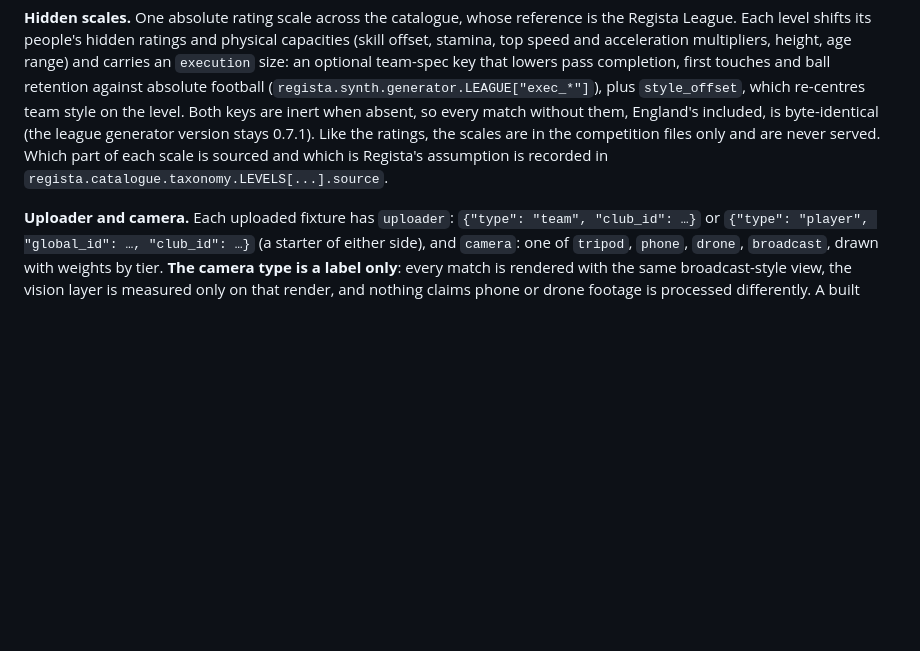
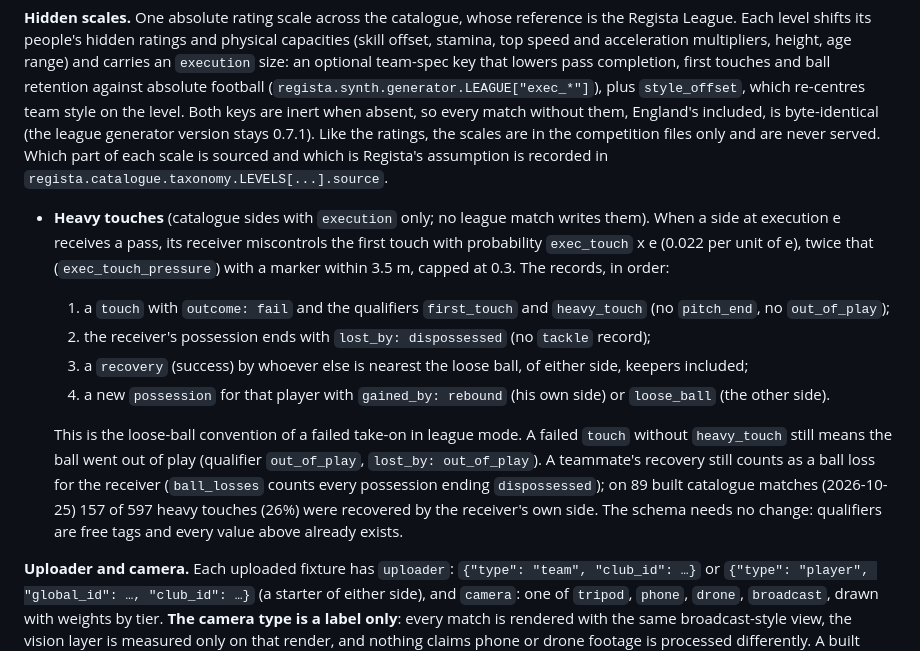
Before and after one commit to Qadzilla/Regista, a Markdown page: data/synthetic/README.md, the part around the change. GitHub-like rendering; blank space fills up the shorter version.

Commit message:
Catalogue closing fixes 1: document the heavy-touch records in the data contract
A catalogue side with execution writes a failed first touch (first_touch, heavy_touch), a possession lost as
dispossessed, a recovery by whoever is nearest and a rebound or loose_ball possession: the README now says when and
that a teammate's recovery still counts as a ball loss. No schema change.

Co-Authored-By: Claude Opus 5.5 <noreply@anthropic.com>

```diff
--- a/data/synthetic/README.md
+++ b/data/synthetic/README.md
@@ -383,6 +383,21 @@ them, England's included, is byte-identical (the league generator version stays
 are in the competition files only and are never served. Which part of each scale is sourced and which is Regista's
 assumption is recorded in `regista.catalogue.taxonomy.LEVELS[...].source`.
 
+- **Heavy touches** (catalogue sides with `execution` only; no league match writes them). When a side at execution e
+  receives a pass, its receiver miscontrols the first touch with probability `exec_touch` x e (0.022 per unit of e),
+  twice that (`exec_touch_pressure`) with a marker within 3.5 m, capped at 0.3. The records, in order:
+  1. a `touch` with `outcome: fail` and the qualifiers `first_touch` and `heavy_touch` (no `pitch_end`, no
+     `out_of_play`);
+  2. the receiver's possession ends with `lost_by: dispossessed` (no `tackle` record);
+  3. a `recovery` (success) by whoever else is nearest the loose ball, of either side, keepers included;
+  4. a new `possession` for that player with `gained_by: rebound` (his own side) or `loose_ball` (the other side).
+
+  This is the loose-ball convention of a failed take-on in league mode. A failed `touch` without `heavy_touch` still
+  means the ball went out of play (qualifier `out_of_play`, `lost_by: out_of_play`). A teammate's recovery still
+  counts as a ball loss for the receiver (`ball_losses` counts every possession ending `dispossessed`); on 89 built
+  catalogue matches (2026-10-25) 157 of 597 heavy touches (26%) were recovered by the receiver's own side. The schema needs no change:
+  qualifiers are free tags and every value above already exists.
+
 **Uploader and camera.** Each uploaded fixture has `uploader`: `{"type": "team", "club_id": …}` or
 `{"type": "player", "global_id": …, "club_id": …}` (a starter of either side), and `camera`: one of
 `tripod`, `phone`, `drone`, `broadcast`, drawn with weights by tier. **The camera type is a label only**: every match is
```
